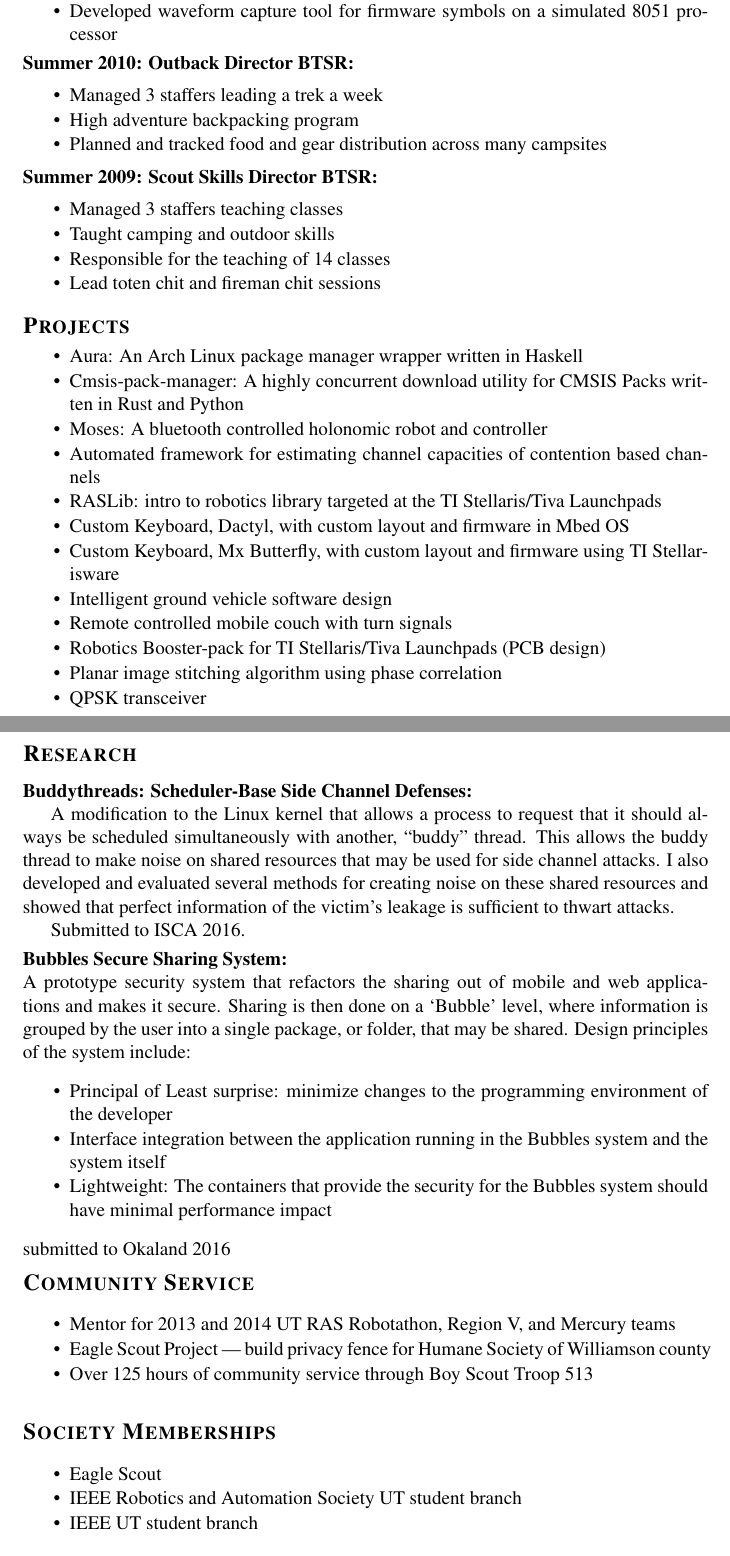
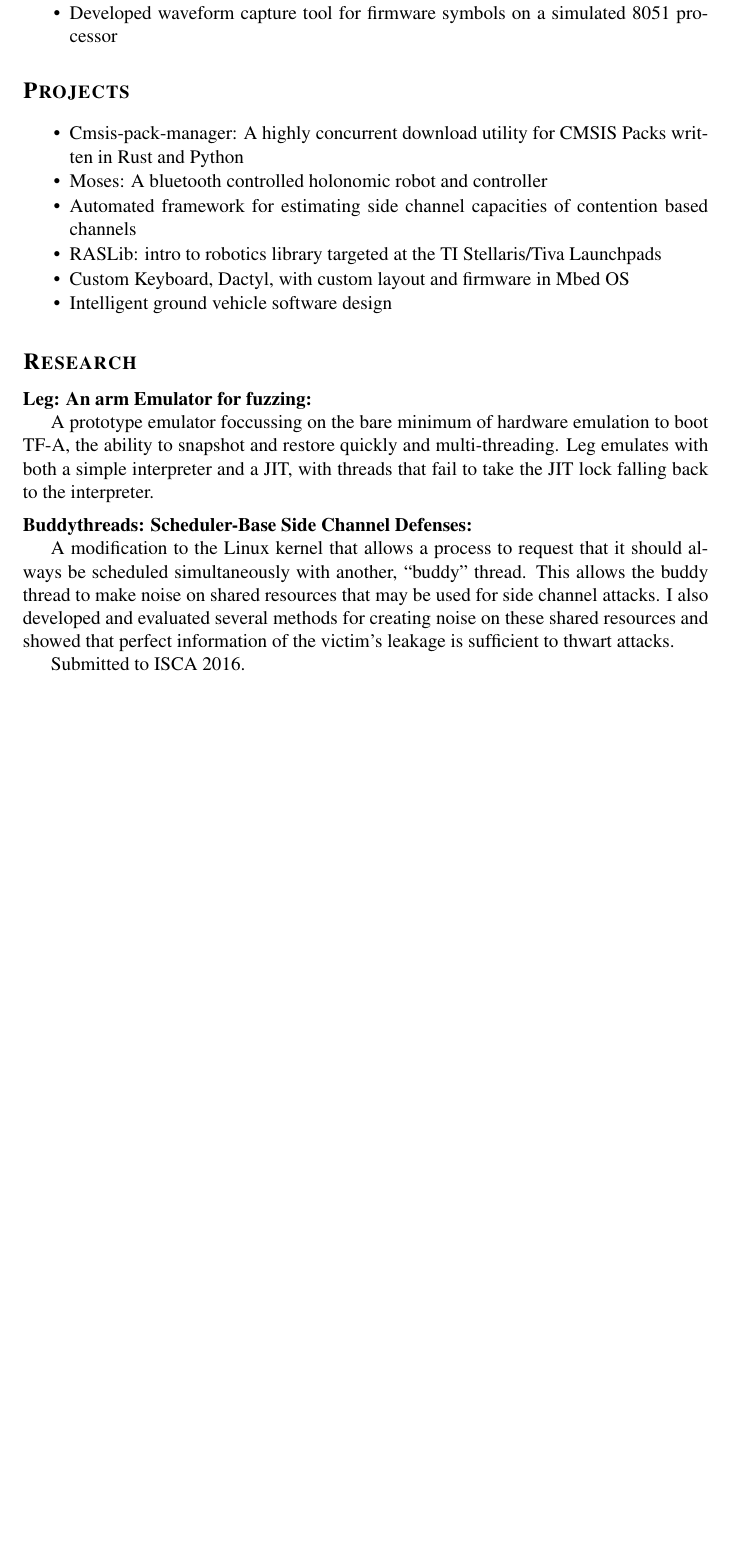
Before and after one commit to theotherjimmy/resume, a LaTeX CV (resume.tex): two parts of pages 2 and 3 of 3 before the commit and part of page 2 of 2 after it, the two joined at a grey line, cut so that both start at the same text, the shorter picture padded with empty space. Compiled offline with pdfLaTeX.

Commit message:
Update working history

```diff
--- a/resume.tex
+++ b/resume.tex
@@ -97,57 +99,29 @@ the Fall of the same year I was a TA for EE379K, Operating Systems.
     Developed waveform capture tool for firmware symbols on a simulated 8051 processor
 \end{itemize}
 
-\subsection{Summer 2010: Outback Director BTSR}
-\begin{itemize}
-  \item
-    Managed 3 staffers leading a trek a week
-  \item
-    High adventure backpacking program
-  \item
-    Planned and tracked food and gear distribution across many campsites
-\end{itemize}
-
-\subsection{Summer 2009: Scout Skills Director BTSR}
-\begin{itemize}
-  \item
-    Managed 3 staffers teaching classes
-  \item
-    Taught camping and outdoor skills
-  \item
-    Responsible for the teaching of 14 classes
-  \item
-    Lead toten chit and fireman chit sessions
-\end{itemize}
-
 \section{Projects}
 \begin{itemize}
-  \item
-    Aura: An Arch Linux package manager wrapper written in Haskell
   \item
     Cmsis-pack-manager: A highly concurrent download utility for CMSIS Packs written in Rust and Python
   \item
     Moses: A bluetooth controlled holonomic robot and controller
   \item
-    Automated framework for estimating channel capacities of contention based channels
+    Automated framework for estimating side channel capacities of contention based channels
   \item
     RASLib: intro to robotics library targeted at the TI Stellaris/Tiva Launchpads
   \item
     Custom Keyboard, Dactyl, with custom layout and firmware in Mbed OS
   \item
-    Custom Keyboard, Mx Butterfly, with custom layout and firmware using TI Stellarisware
-  \item
     Intelligent ground vehicle software design
-  \item
-    Remote controlled mobile couch with turn signals
-  \item
-    Robotics Booster-pack for TI Stellaris/Tiva Launchpads (PCB design)
-  \item
-    Planar image stitching algorithm using phase correlation
-  \item
-    QPSK transceiver
 \end{itemize}
 
 \section{Research}
+\subsection{Leg: An arm Emulator for fuzzing}
+A prototype emulator foccussing on the bare minimum of hardware emulation to
+boot TF-A, the ability to snapshot and restore quickly and multi-threading.
+Leg emulates with both a simple interpreter and a JIT, with threads that fail
+to take the JIT lock falling back to the interpreter.
+
 \subsection{Buddythreads: Scheduler-Base Side Channel Defenses}
 A modification to the Linux kernel that allows a process to request that it
 should always be scheduled simultaneously with another, ``buddy'' thread.
@@ -159,40 +133,3 @@ sufficient to thwart attacks.
 
 Submitted to ISCA 2016.
 
-\subsection{Bubbles Secure Sharing System}
-\noindent
-A prototype security system that refactors the sharing out of mobile and web
-applications and makes it secure.
-Sharing is then done on a `Bubble' level, where information is grouped by the
-user into a single package, or folder,  that may be shared.
-Design principles of the system include:
-\begin{itemize}
-  \item
-    Principal of Least surprise: minimize changes to the programming environment of the developer
-  \item
-    Interface integration between the application running in the Bubbles system and the system itself
-  \item
-    Lightweight: The containers that provide the security for the Bubbles system
-    should have minimal performance impact
-\end{itemize}
-submitted to Okaland 2016
-
-\section{Community Service}
-\begin{itemize}
-  \item
-    Mentor for 2013 and 2014 UT RAS Robotathon, Region V, and Mercury teams
-  \item
-    Eagle Scout Project --- build privacy fence for Humane Society of Williamson county
-  \item
-    Over 125 hours of community service through Boy Scout Troop 513
-\end{itemize}
-
-\section{Society Memberships}
-\begin{itemize}
-  \item
-    Eagle Scout
-  \item
-    IEEE Robotics and Automation Society UT student branch
-  \item
-    IEEE UT student branch
-\end{itemize}
```
Also changed, not shown: resume.pdf, resume.tex (28 more changed lines).
